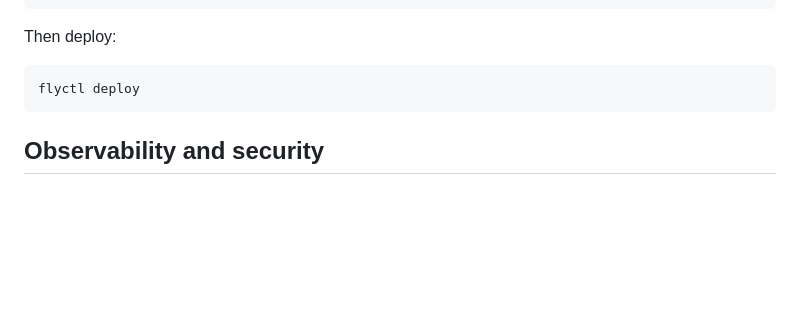
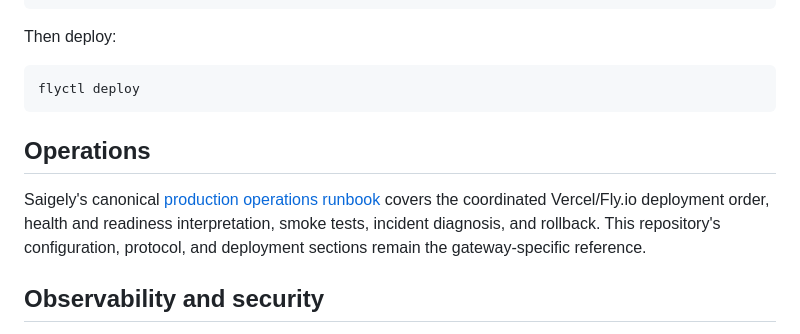
Before and after one commit to LeePaulison/openai-websocket-gateway, a Markdown page: README.md, the part around the change. Rendered like a GitHub page; blank space fills up the shorter version.

Commit message:
Link Saigely operations runbook

````diff
--- a/README.md
+++ b/README.md
@@ -237,6 +237,10 @@ Then deploy:
 flyctl deploy
 ```
 
+## Operations
+
+Saigely's canonical [production operations runbook](https://github.com/LeePaulison/saigely/blob/main/docs/operations.md) covers the coordinated Vercel/Fly.io deployment order, health and readiness interpretation, smoke tests, incident diagnosis, and rollback. This repository's configuration, protocol, and deployment sections remain the gateway-specific reference.
+
 ## Observability and security
 
 The gateway emits newline-delimited structured JSON logs for HTTP requests, WebSocket connection lifecycle events, authentication outcomes, rate and payload violations, completed chat requests, and failures. Logs include correlation IDs and durations but redact tokens, authorization values, prompts, and message content.
````
